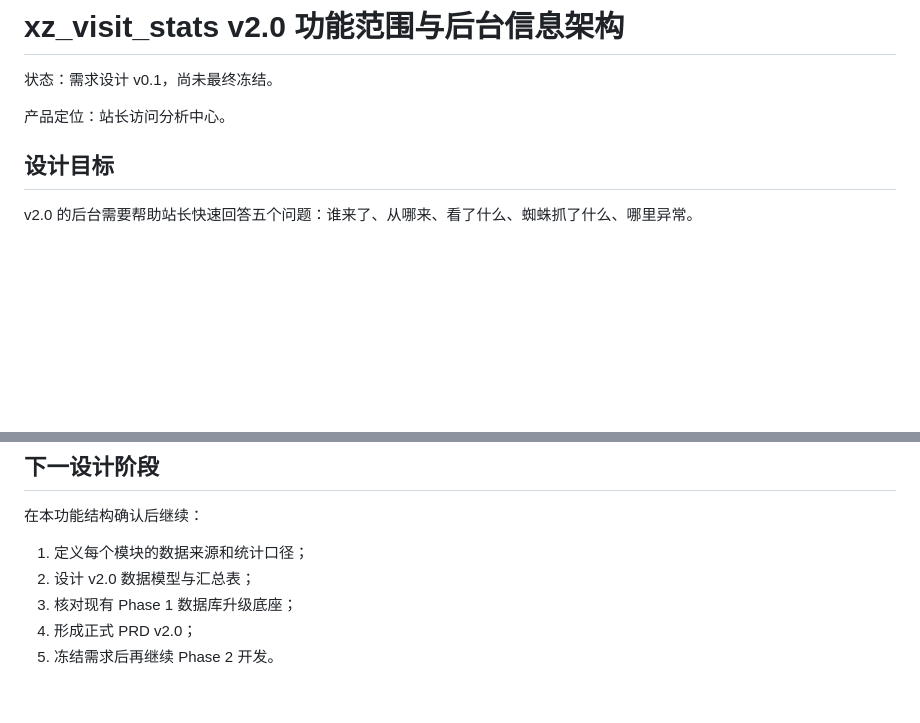
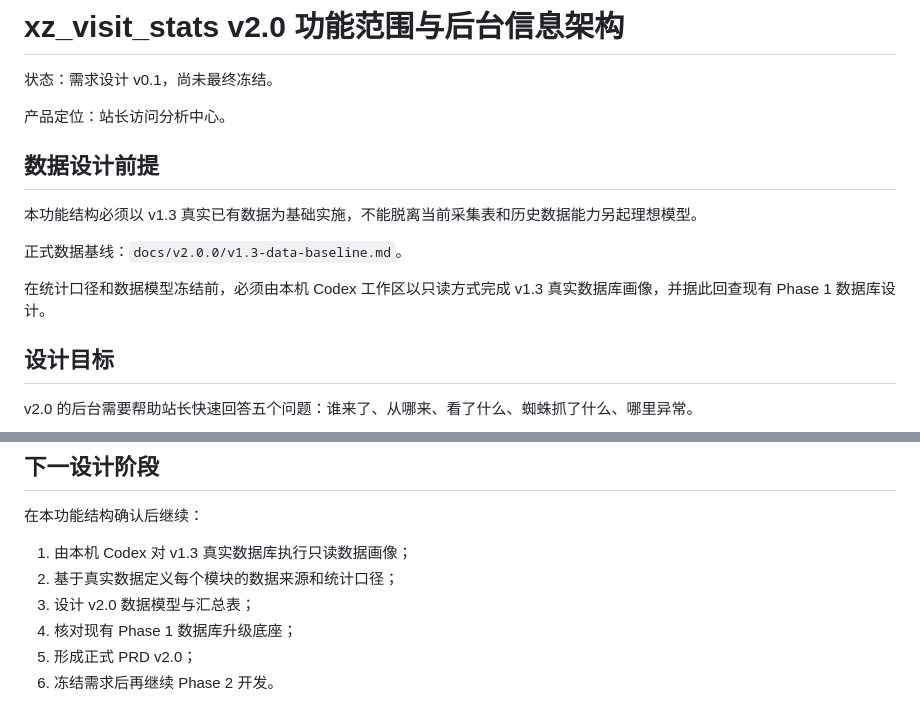
Before and after one commit to mxonline/zblogplugin-xz_visit_stats, a Markdown page: docs/v2.0.0/feature-scope-and-admin-ia.md, 2 parts joined by grey strips. Drawn GitHub-style; blank space fills up the shorter version.

Commit message:
docs(v2): bind feature scope to v1.3 real data baseline

```diff
--- a/docs/v2.0.0/feature-scope-and-admin-ia.md
+++ b/docs/v2.0.0/feature-scope-and-admin-ia.md
@@ -3,6 +3,14 @@
 状态：需求设计 v0.1，尚未最终冻结。
 
 产品定位：站长访问分析中心。
+
+## 数据设计前提
+
+本功能结构必须以 v1.3 真实已有数据为基础实施，不能脱离当前采集表和历史数据能力另起理想模型。
+
+正式数据基线：`docs/v2.0.0/v1.3-data-baseline.md`。
+
+在统计口径和数据模型冻结前，必须由本机 Codex 工作区以只读方式完成 v1.3 真实数据库画像，并据此回查现有 Phase 1 数据库设计。
 
 ## 设计目标
 
@@ -343,8 +351,9 @@ v1.3 的“SEO 报告”和“来源分析”统一归入本模块，避免两
 
 在本功能结构确认后继续：
 
-1. 定义每个模块的数据来源和统计口径；
-2. 设计 v2.0 数据模型与汇总表；
-3. 核对现有 Phase 1 数据库升级底座；
-4. 形成正式 PRD v2.0；
-5. 冻结需求后再继续 Phase 2 开发。
+1. 由本机 Codex 对 v1.3 真实数据库执行只读数据画像；
+2. 基于真实数据定义每个模块的数据来源和统计口径；
+3. 设计 v2.0 数据模型与汇总表；
+4. 核对现有 Phase 1 数据库升级底座；
+5. 形成正式 PRD v2.0；
+6. 冻结需求后再继续 Phase 2 开发。
```
